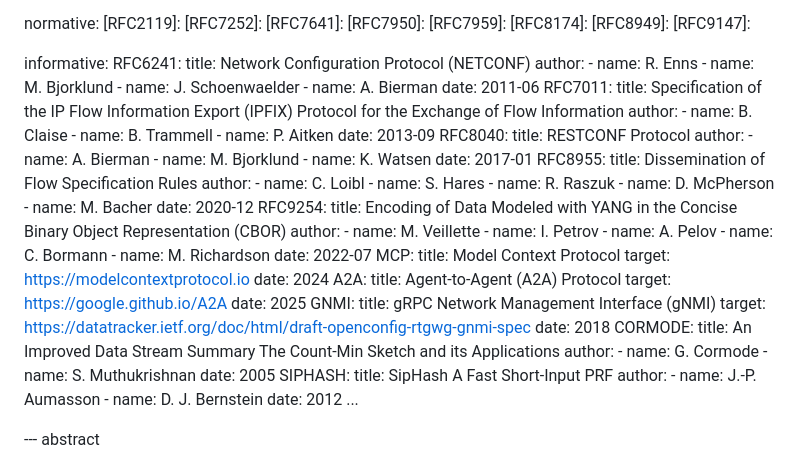
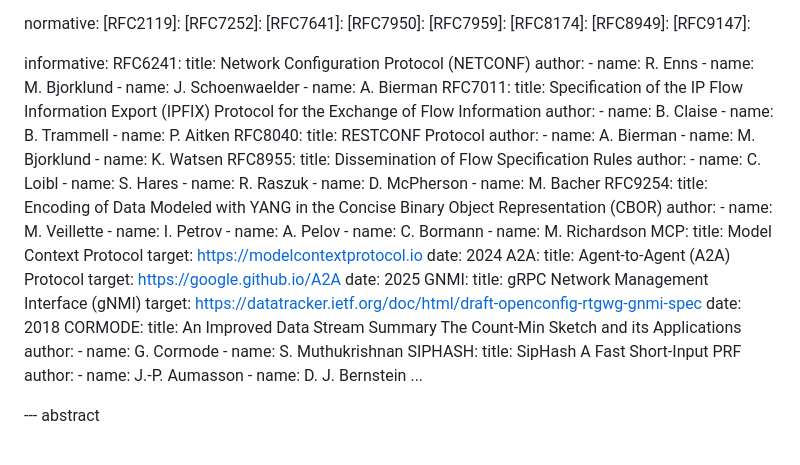
Before and after one commit to xmzzyo/nmop-agent-sketch-com, a Markdown page: draft-cui-nmop-agent-sketch-com.md, the part around the change. Drawn GitHub-style.

```diff
--- a/draft-cui-nmop-agent-sketch-com.md
+++ b/draft-cui-nmop-agent-sketch-com.md
@@ -89,7 +89,6 @@ normative:
   [RFC8949]:
   [RFC9147]:
 
-
 informative:
   RFC6241:
     title: Network Configuration Protocol (NETCONF)
@@ -98,21 +97,18 @@ informative:
     - name: M. Bjorklund
     - name: J. Schoenwaelder
     - name: A. Bierman
-    date: 2011-06
   RFC7011:
     title: Specification of the IP Flow Information Export (IPFIX) Protocol for the Exchange of Flow Information
     author:
     - name: B. Claise
     - name: B. Trammell
     - name: P. Aitken
-    date: 2013-09
   RFC8040:
     title: RESTCONF Protocol
     author:
     - name: A. Bierman
     - name: M. Bjorklund
     - name: K. Watsen
-    date: 2017-01
   RFC8955:
     title: Dissemination of Flow Specification Rules
     author:
@@ -121,7 +117,6 @@ informative:
     - name: R. Raszuk
     - name: D. McPherson
     - name: M. Bacher
-    date: 2020-12
   RFC9254:
     title: Encoding of Data Modeled with YANG in the Concise Binary Object Representation (CBOR)
     author:
@@ -130,7 +125,6 @@ informative:
     - name: A. Pelov
     - name: C. Bormann
     - name: M. Richardson
-    date: 2022-07
   MCP:
     title: Model Context Protocol
     target: https://modelcontextprotocol.io
@@ -148,13 +142,11 @@ informative:
     author:
     - name: G. Cormode
     - name: S. Muthukrishnan
-    date: 2005
   SIPHASH:
     title: SipHash A Fast Short-Input PRF
     author:
     - name: J.-P. Aumasson
     - name: D. J. Bernstein
-    date: 2012
 ...
 
 --- abstract
```
